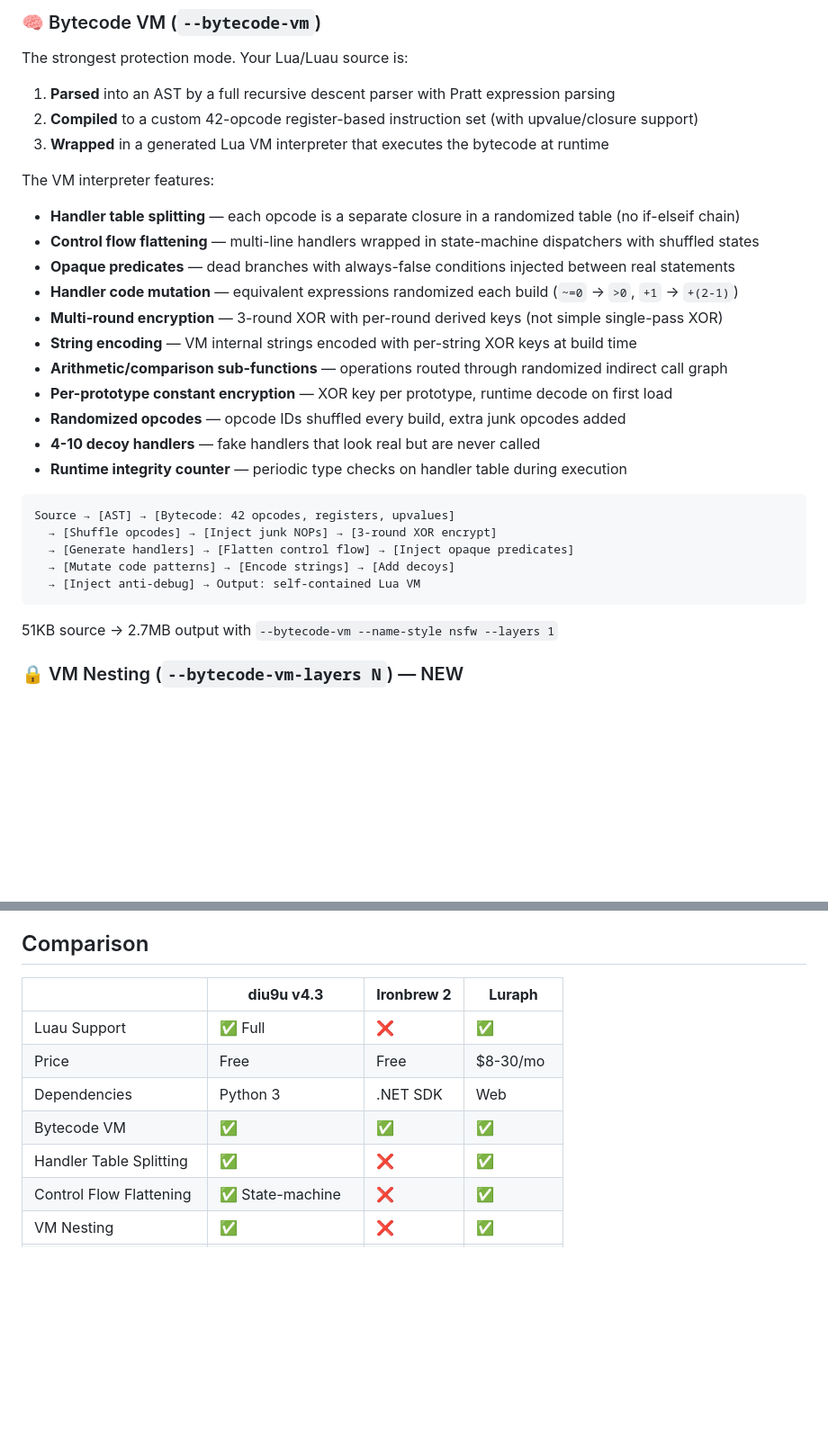
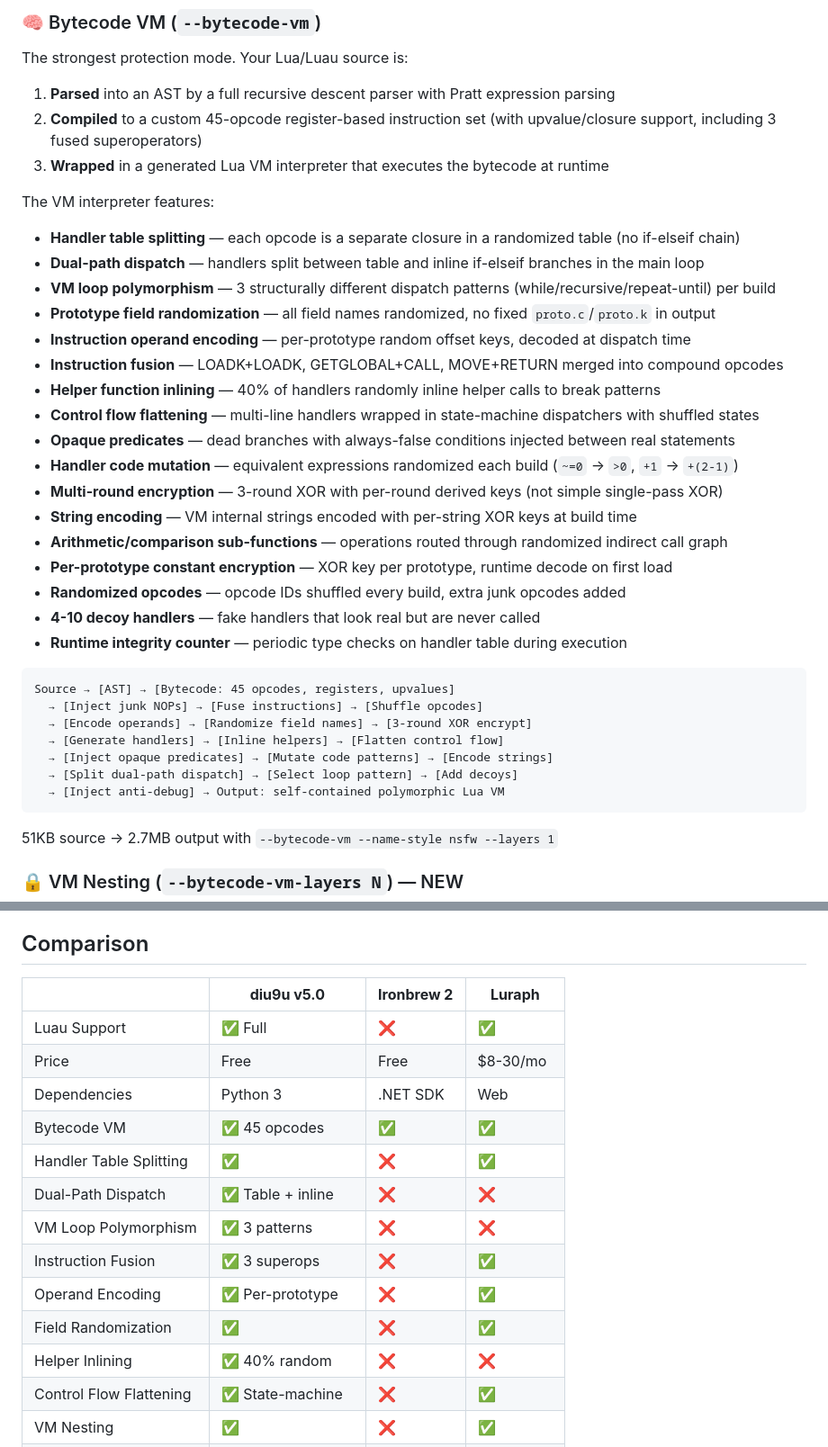
Before and after one commit to gary60182007/diu9u-obfuscator, a Markdown page: README.md, 2 parts joined by grey strips. Shown at 90% size. Drawn GitHub-style; blank space fills up the shorter version.

Commit message:
v5.0: Advanced hardening - field randomization, operand encoding, instruction fusion, helper inlining, dual-path dispatch, VM loop polymorphism

````diff
--- a/README.md
+++ b/README.md
@@ -119,11 +125,17 @@ options:
 ### 🧠 Bytecode VM (`--bytecode-vm`)
 The strongest protection mode. Your Lua/Luau source is:
 1. **Parsed** into an AST by a full recursive descent parser with Pratt expression parsing
-2. **Compiled** to a custom 42-opcode register-based instruction set (with upvalue/closure support)
+2. **Compiled** to a custom 45-opcode register-based instruction set (with upvalue/closure support, including 3 fused superoperators)
 3. **Wrapped** in a generated Lua VM interpreter that executes the bytecode at runtime
 
 The VM interpreter features:
 - **Handler table splitting** — each opcode is a separate closure in a randomized table (no if-elseif chain)
+- **Dual-path dispatch** — handlers split between table and inline if-elseif branches in the main loop
+- **VM loop polymorphism** — 3 structurally different dispatch patterns (while/recursive/repeat-until) per build
+- **Prototype field randomization** — all field names randomized, no fixed `proto.c`/`proto.k` in output
+- **Instruction operand encoding** — per-prototype random offset keys, decoded at dispatch time
+- **Instruction fusion** — LOADK+LOADK, GETGLOBAL+CALL, MOVE+RETURN merged into compound opcodes
+- **Helper function inlining** — 40% of handlers randomly inline helper calls to break patterns
 - **Control flow flattening** — multi-line handlers wrapped in state-machine dispatchers with shuffled states
 - **Opaque predicates** — dead branches with always-false conditions injected between real statements
 - **Handler code mutation** — equivalent expressions randomized each build (`~=0` → `>0`, `+1` → `+(2-1)`)
@@ -136,11 +148,13 @@ The VM interpreter features:
 - **Runtime integrity counter** — periodic type checks on handler table during execution
 
 ```
-Source → [AST] → [Bytecode: 42 opcodes, registers, upvalues]
-  → [Shuffle opcodes] → [Inject junk NOPs] → [3-round XOR encrypt]
-  → [Generate handlers] → [Flatten control flow] → [Inject opaque predicates]
-  → [Mutate code patterns] → [Encode strings] → [Add decoys]
-  → [Inject anti-debug] → Output: self-contained Lua VM
+Source → [AST] → [Bytecode: 45 opcodes, registers, upvalues]
+  → [Inject junk NOPs] → [Fuse instructions] → [Shuffle opcodes]
+  → [Encode operands] → [Randomize field names] → [3-round XOR encrypt]
+  → [Generate handlers] → [Inline helpers] → [Flatten control flow]
+  → [Inject opaque predicates] → [Mutate code patterns] → [Encode strings]
+  → [Split dual-path dispatch] → [Select loop pattern] → [Add decoys]
+  → [Inject anti-debug] → Output: self-contained polymorphic Lua VM
 ```
 
 51KB source → 2.7MB output with `--bytecode-vm --name-style nsfw --layers 1`
@@ -238,13 +252,19 @@ Full support for Luau-specific syntax:
 
 ## Comparison
 
-| | **diu9u v4.3** | **Ironbrew 2** | **Luraph** |
+| | **diu9u v5.0** | **Ironbrew 2** | **Luraph** |
 |---|---|---|---|
 | Luau Support | ✅ Full | ❌ | ✅ |
 | Price | Free | Free | $8-30/mo |
 | Dependencies | Python 3 | .NET SDK | Web |
-| Bytecode VM | ✅ | ✅ | ✅ |
+| Bytecode VM | ✅ 45 opcodes | ✅ | ✅ |
 | Handler Table Splitting | ✅ | ❌ | ✅ |
+| Dual-Path Dispatch | ✅ Table + inline | ❌ | ❌ |
+| VM Loop Polymorphism | ✅ 3 patterns | ❌ | ❌ |
+| Instruction Fusion | ✅ 3 superops | ❌ | ✅ |
+| Operand Encoding | ✅ Per-prototype | ❌ | ✅ |
+| Field Randomization | ✅ | ❌ | ✅ |
+| Helper Inlining | ✅ 40% random | ❌ | ❌ |
 | Control Flow Flattening | ✅ State-machine | ❌ | ✅ |
 | VM Nesting | ✅ | ❌ | ✅ |
 | Multi-Round Encryption | ✅ 3-round derived | ❌ | ✅ |
````
Also changed, not shown: other parts of README.md (+40 -14 lines).
